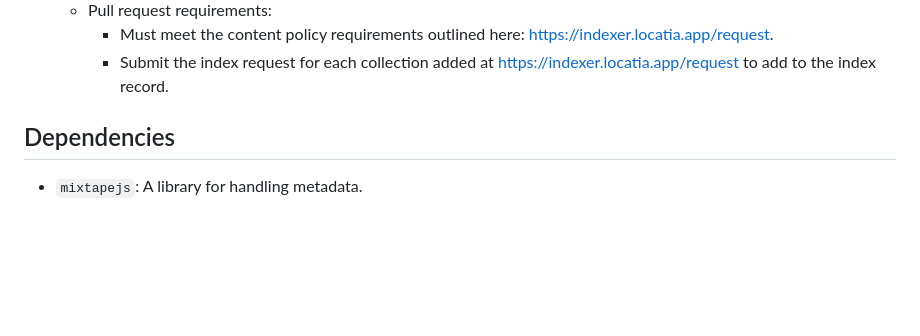
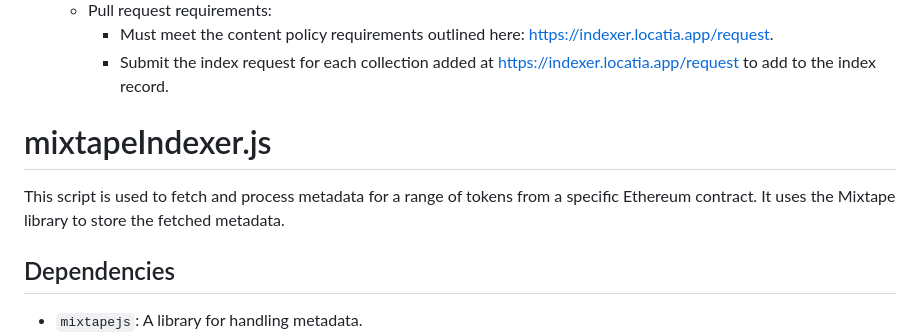
Before and after one commit to Zerobeings/nft-indexer, a Markdown page: README.md, the part around the change. Rendered like a GitHub page; blank space fills up the shorter version.

```diff
--- a/README.md
+++ b/README.md
@@ -20,6 +20,9 @@ There are three methods of indexing a collection to this repository:
     - Pull request requirements:
         - Must meet the content policy requirements outlined here: [https://indexer.locatia.app/request](https://indexer.locatia.app/request).
         - Submit the index request for each collection added at [https://indexer.locatia.app/request](https://indexer.locatia.app/request) to add to the index record.
+
+# mixtapeIndexer.js
+This script is used to fetch and process metadata for a range of tokens from a specific Ethereum contract. It uses the Mixtape library to store the fetched metadata.
 
 ## Dependencies
 
```
